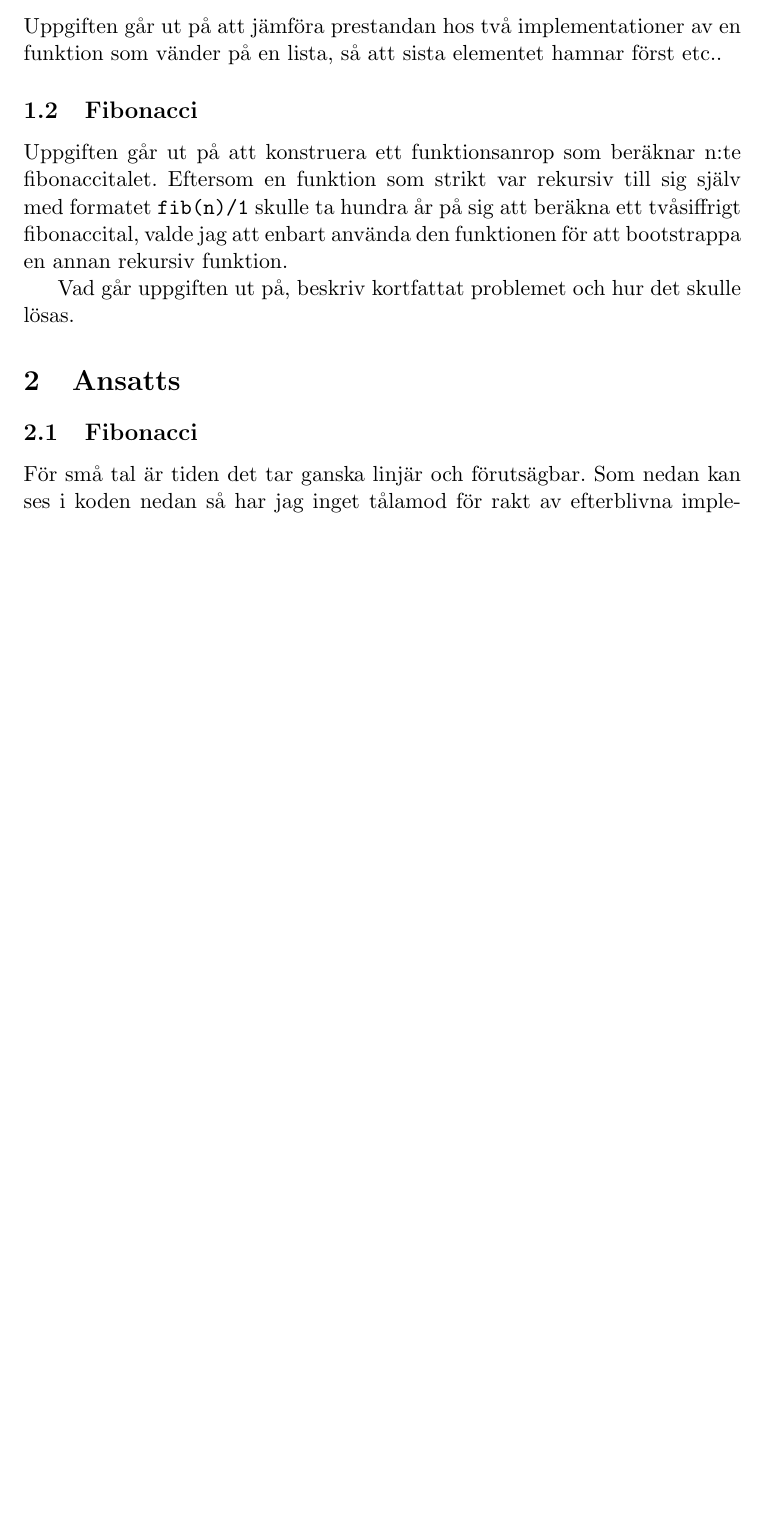
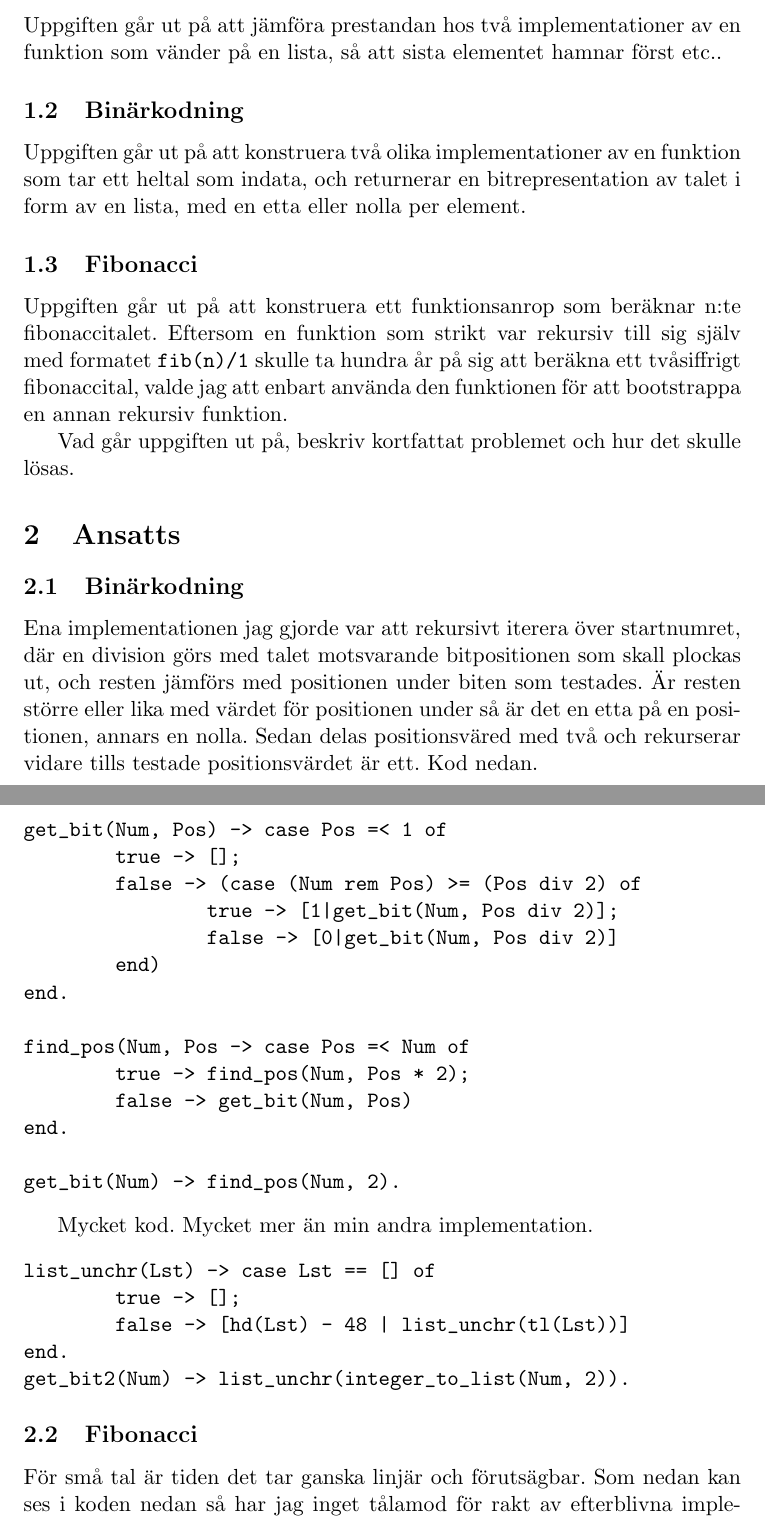
Before and after one commit to slaeshjag/progII, a LaTeX document (sem1/template.tex): part of page 1 of 3 before the commit and two parts of pages 1 and 2 of 4 after it, the two joined at a grey line, cut so that both start at the same text, the shorter picture padded with empty space. Compiled offline with pdfLaTeX.

Commit message:
Am I done yet? ;_;

```diff
--- a/sem1/template.tex
+++ b/sem1/template.tex
@@ -18,6 +18,12 @@
 
 Uppgiften går ut på att jämföra prestandan hos två implementationer av en funktion som vänder på en lista, så att sista elementet hamnar först etc..
 
+
+\subsection{Binärkodning}
+
+Uppgiften går ut på att konstruera två olika implementationer av en funktion som tar ett heltal som indata, och returnerar en bitrepresentation av talet i form av en lista, med en etta eller nolla per element.
+
+
 \subsection{Fibonacci}
 Uppgiften går ut på att konstruera ett funktionsanrop som beräknar n:te fibonaccitalet. Eftersom en funktion som strikt var rekursiv till sig själv med formatet \texttt{fib(n)/1} skulle ta hundra år på sig att beräkna ett tvåsiffrigt fibonaccital, valde jag att enbart använda den funktionen för att bootstrappa en annan rekursiv funktion.
 
@@ -29,6 +35,37 @@ Vad går uppgiften ut på, beskriv kortfattat problemet och hur det skulle lösa
 
 
 \section{Ansatts}
+
+\subsection{Binärkodning}
+
+Ena implementationen jag gjorde var att rekursivt iterera över startnumret, där en division görs med talet motsvarande bitpositionen som skall plockas ut, och resten jämförs med positionen under biten som testades. Är resten större eller lika med värdet för positionen under så är det en etta på en positionen, annars en nolla. Sedan delas positionsväred med två och rekurserar vidare tills testade positionsvärdet är ett. Kod nedan.
+
+\begin{verbatim}
+get_bit(Num, Pos) -> case Pos =< 1 of
+        true -> [];
+        false -> (case (Num rem Pos) >= (Pos div 2) of
+                true -> [1|get_bit(Num, Pos div 2)];
+                false -> [0|get_bit(Num, Pos div 2)]
+        end)
+end.
+
+find_pos(Num, Pos -> case Pos =< Num of
+        true -> find_pos(Num, Pos * 2);
+        false -> get_bit(Num, Pos)
+end.
+
+get_bit(Num) -> find_pos(Num, 2).
+\end{verbatim}
+
+Mycket kod. Mycket mer än min andra implementation.
+
+\begin{verbatim}
+list_unchr(Lst) -> case Lst == [] of
+        true -> [];
+        false -> [hd(Lst) - 48 | list_unchr(tl(Lst))]
+end.
+get_bit2(Num) -> list_unchr(integer_to_list(Num, 2)).
+\end{verbatim}
 
 \subsection{Fibonacci}
 
```
Also changed, not shown: sem1/template.tex (5 more changed lines), 1 other file.
